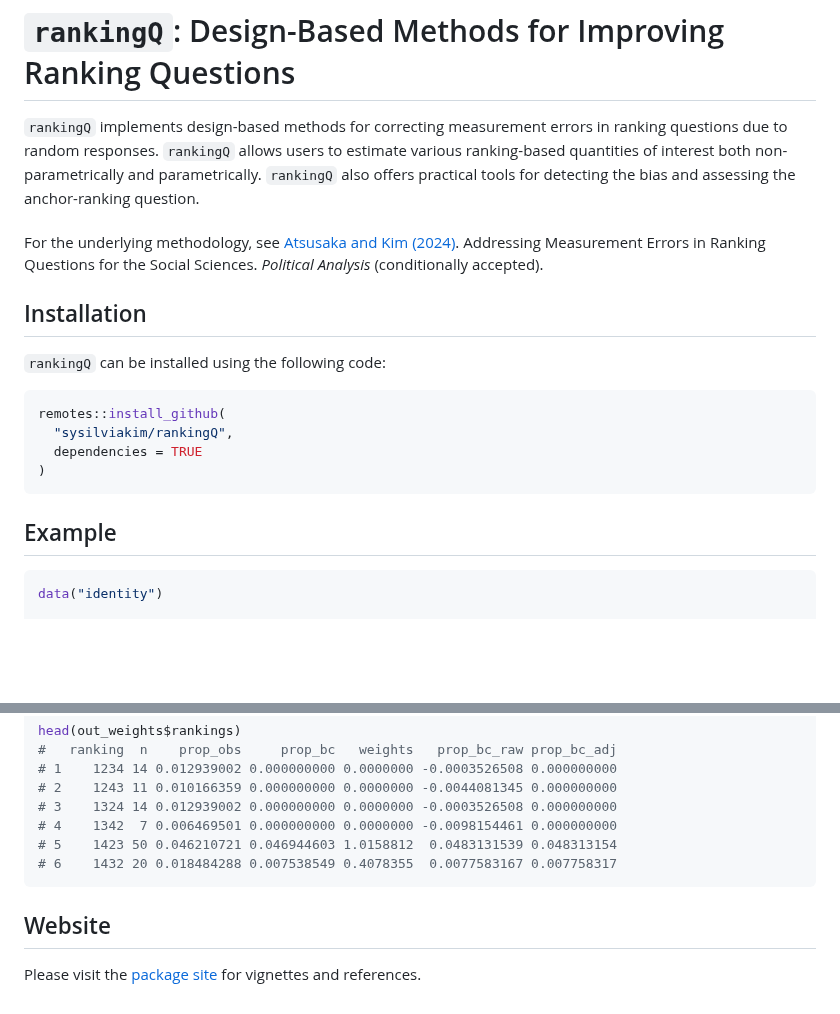
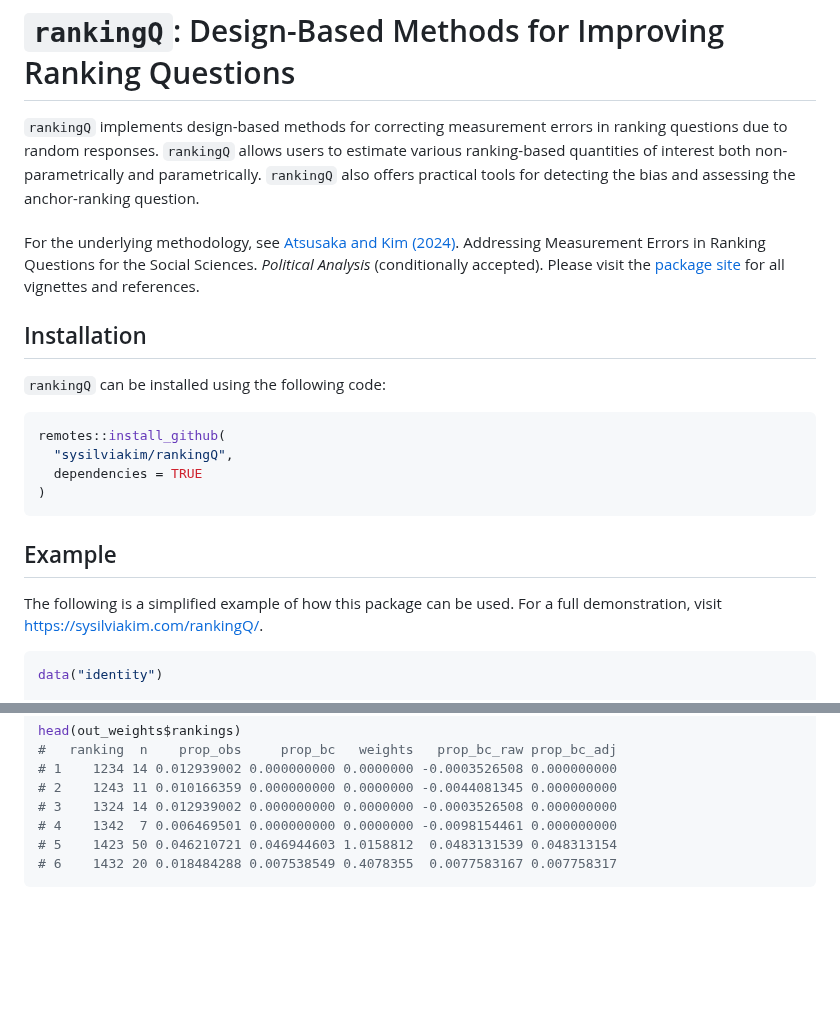
Before and after one commit to sysilviakim/rankingQ, a Markdown page: README.md, 2 parts joined by grey strips. GitHub-like rendering; blank space fills up the shorter version.

Commit message:
drag up the website link so that it can be seen earlier

````diff
--- a/README.md
+++ b/README.md
@@ -2,7 +2,7 @@
 
 `rankingQ` implements design-based methods for correcting measurement errors in ranking questions due to random responses. `rankingQ` allows users to estimate various ranking-based quantities of interest both non-parametrically and parametrically. `rankingQ` also offers practical tools for detecting the bias and assessing the anchor-ranking question.\
 \
-For the underlying methodology, see [Atsusaka and Kim (2024)](https://osf.io/3ys8x). Addressing Measurement Errors in Ranking Questions for the Social Sciences. *Political Analysis* (conditionally accepted).
+For the underlying methodology, see [Atsusaka and Kim (2024)](https://osf.io/3ys8x). Addressing Measurement Errors in Ranking Questions for the Social Sciences. *Political Analysis* (conditionally accepted). Please visit the [package site](https://sysilviakim.com/rankingQ/) for all vignettes and references.
 
 ## Installation
 
@@ -16,6 +16,8 @@ remotes::install_github(
 ```
 
 ## Example
+
+The following is a simplified example of how this package can be used. For a full demonstration, visit [https://sysilviakim.com/rankingQ/](https://sysilviakim.com/rankingQ/).
 
 ``` r
 data("identity")
@@ -74,7 +76,3 @@ head(out_weights$rankings)
 # 5    1423 50 0.046210721 0.046944603 1.0158812  0.0483131539 0.048313154
 # 6    1432 20 0.018484288 0.007538549 0.4078355  0.0077583167 0.007758317
 ```
-
-## Website
-
-Please visit the [package site](https://sysilviakim.com/rankingQ/) for vignettes and references.
````
